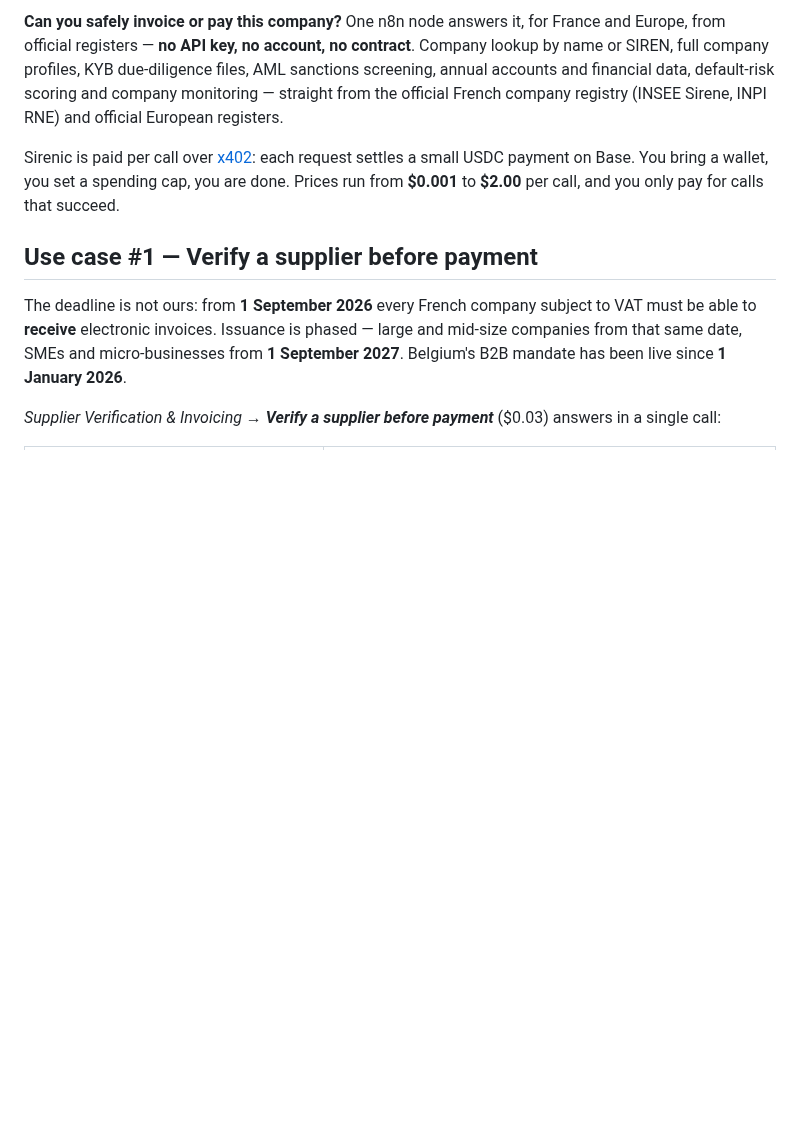
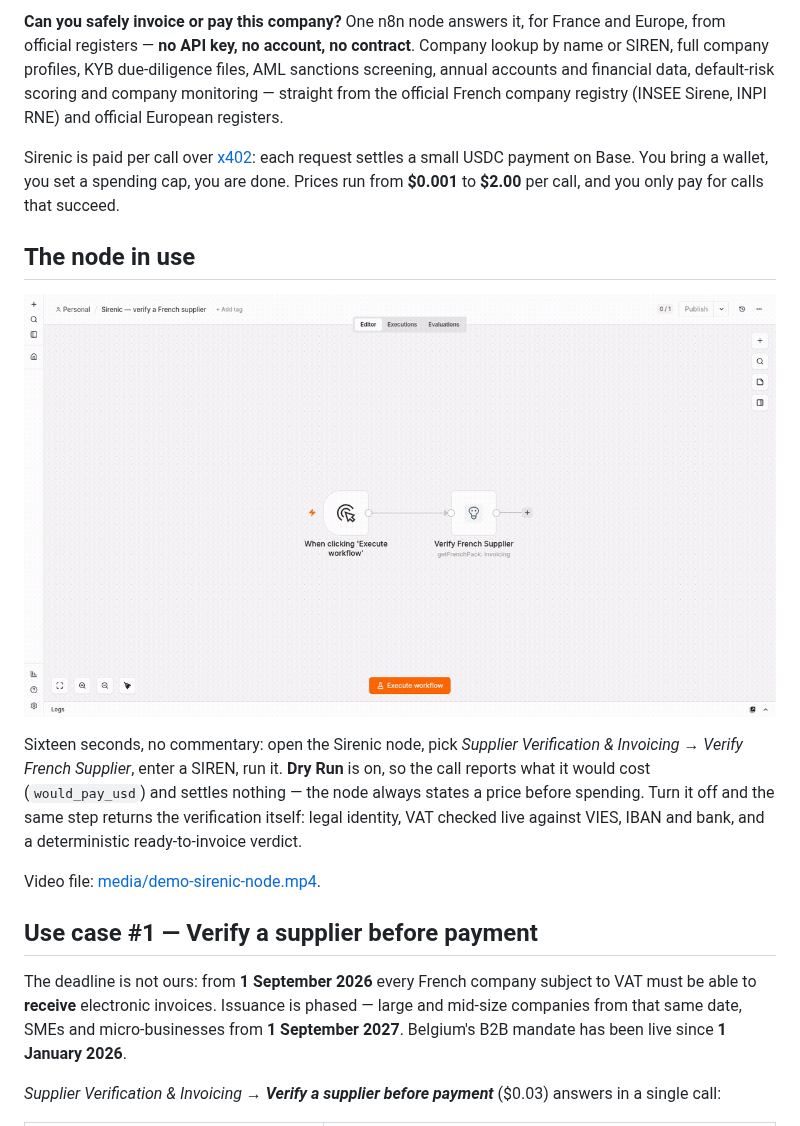
Before and after one commit to sirenic-eu/n8n-nodes-sirenic, a Markdown page: README.md, the part around the change. GitHub-like rendering; pictures changed too: media/demo-sirenic-node.gif (added); blank space fills up the shorter version.

Commit message:
docs: record a demo of the node being used, as the review asked
The manual review returned Changes Required with one reason: the submitted video
was commercial, and they want an example of the node in use. This is that — 16
seconds, screen only, no commentary: open the node, choose Verify French Supplier,
enter a SIREN, run it, read the output.

Dry Run is on, so the recording shows the node making a real call to the API,
receiving the quote and reporting would_pay_usd without settling anything. That
also demonstrates the safety property the node exists for: it states the price
before it spends.

Recorded against n8n 2.32.7 with the published node installed.

Co-Authored-By: Claude Opus 5 <noreply@anthropic.com>

```diff
--- a/README.md
+++ b/README.md
@@ -10,6 +10,19 @@ registers.
 Sirenic is paid per call over [x402](https://x402.org): each request settles a small USDC
 payment on Base. You bring a wallet, you set a spending cap, you are done. Prices run from
 **$0.001** to **$2.00** per call, and you only pay for calls that succeed.
+
+## The node in use
+
+![Verifying a French supplier from n8n](media/demo-sirenic-node.gif)
+
+Sixteen seconds, no commentary: open the Sirenic node, pick *Supplier Verification
+& Invoicing → Verify French Supplier*, enter a SIREN, run it. **Dry Run** is on, so
+the call reports what it would cost (`would_pay_usd`) and settles nothing — the node
+always states a price before spending. Turn it off and the same step returns the
+verification itself: legal identity, VAT checked live against VIES, IBAN and bank,
+and a deterministic ready-to-invoice verdict.
+
+Video file: [media/demo-sirenic-node.mp4](media/demo-sirenic-node.mp4).
 
 ## Use case #1 — Verify a supplier before payment
 
```
Also changed, not shown: 1 other file.
